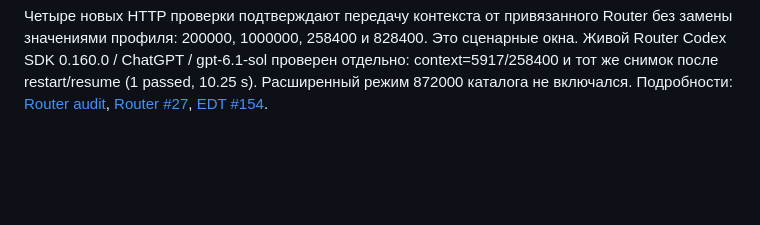
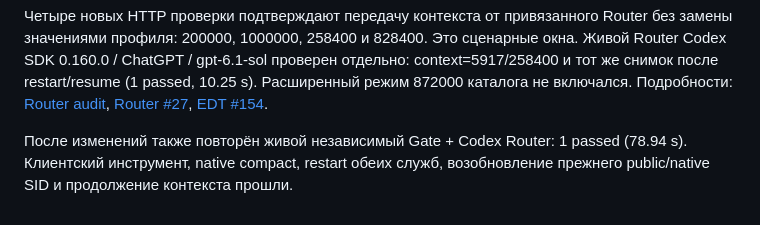
Before and after one commit to soltyy/atlas-gate, a Markdown page: docs/ACCEPTANCE.md, the part around the change. Rendered like a GitHub page; blank space fills up the shorter version.

Commit message:
docs(context): record live split compact and resume

```diff
--- a/docs/ACCEPTANCE.md
+++ b/docs/ACCEPTANCE.md
@@ -55,3 +55,7 @@ Router без замены значениями профиля: 200000, 1000000,
 Подробности: [Router audit](https://github.com/soltyy/atlas-router/blob/codex/router-node-contract/docs/CONTEXT-WINDOW-AUDIT.md),
 [Router #27](https://github.com/soltyy/atlas-router/issues/27),
 [EDT #154](https://github.com/soltyy/edt-llm-agent-extension/issues/154).
+
+После изменений также повторён живой независимый Gate + Codex Router:
+1 passed (78.94 s). Клиентский инструмент, native compact, restart обеих служб,
+возобновление прежнего public/native SID и продолжение контекста прошли.
```
